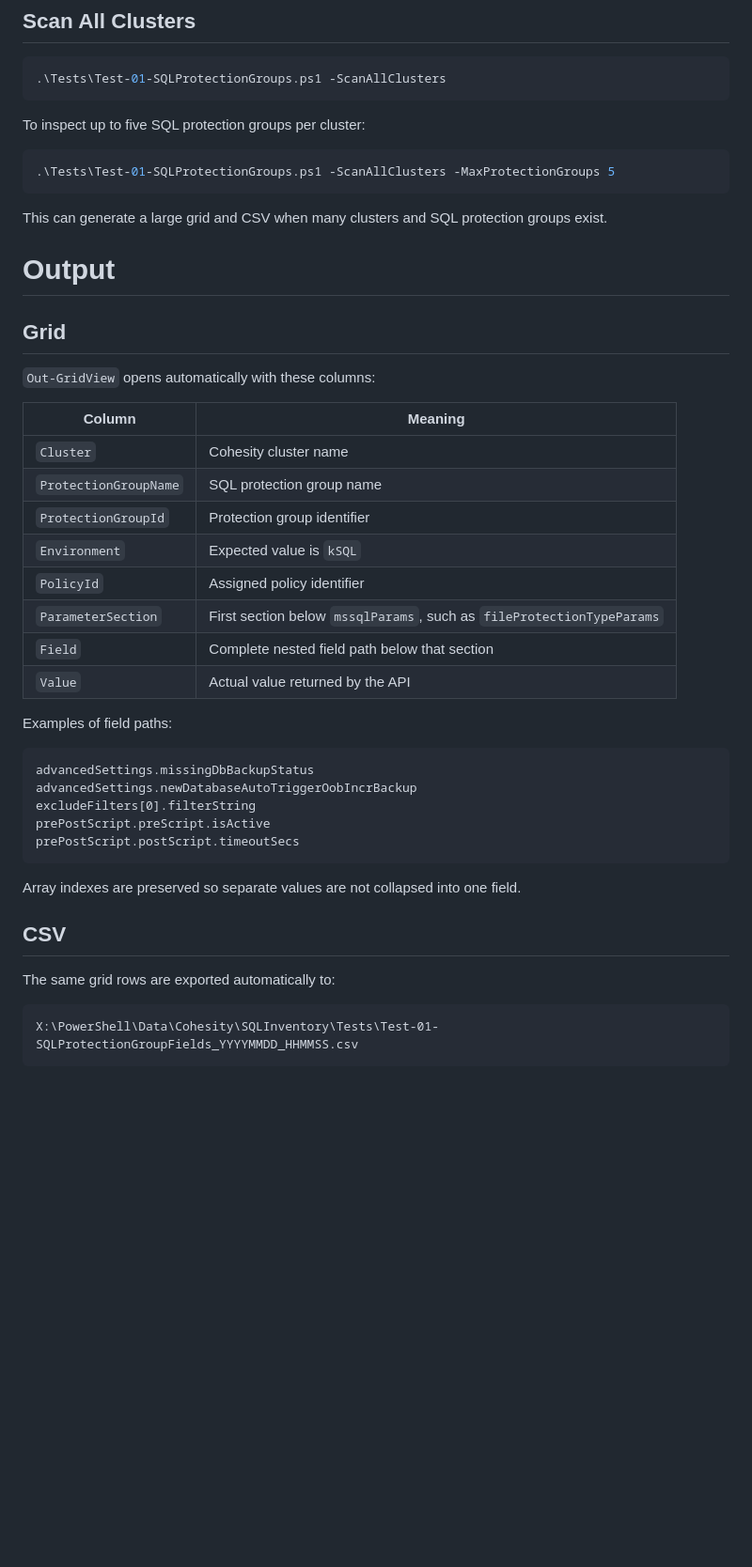
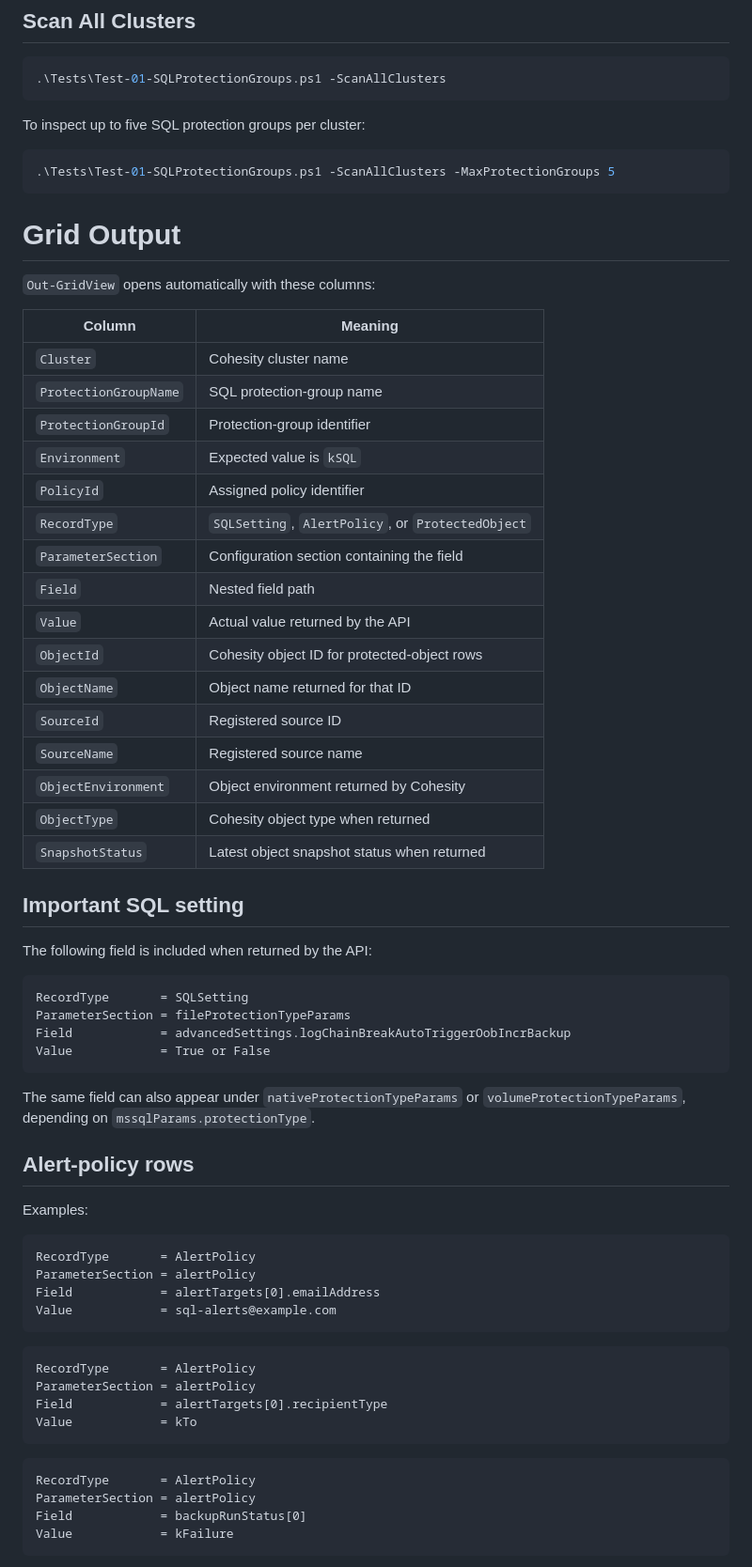
Before and after one commit to rupertrosario/my-redirect-page, a Markdown page: Cohesity_SQL_Inventory/README.md, the part around one of its changes. Shown at 94% size. GitHub-like rendering; blank space fills up the shorter version.

Commit message:
Document SQL alert policy and object name resolution test

````diff
--- a/Cohesity_SQL_Inventory/README.md
+++ b/Cohesity_SQL_Inventory/README.md
@@ -88,40 +93,64 @@ To inspect up to five SQL protection groups per cluster:
 .\Tests\Test-01-SQLProtectionGroups.ps1 -ScanAllClusters -MaxProtectionGroups 5
 ```
 
-This can generate a large grid and CSV when many clusters and SQL protection groups exist.
-
-# Output
-
-## Grid
+# Grid Output
 
 `Out-GridView` opens automatically with these columns:
 
 | Column | Meaning |
 |---|---|
 | `Cluster` | Cohesity cluster name |
-| `ProtectionGroupName` | SQL protection group name |
-| `ProtectionGroupId` | Protection group identifier |
+| `ProtectionGroupName` | SQL protection-group name |
+| `ProtectionGroupId` | Protection-group identifier |
 | `Environment` | Expected value is `kSQL` |
 | `PolicyId` | Assigned policy identifier |
-| `ParameterSection` | First section below `mssqlParams`, such as `fileProtectionTypeParams` |
-| `Field` | Complete nested field path below that section |
+| `RecordType` | `SQLSetting`, `AlertPolicy`, or `ProtectedObject` |
+| `ParameterSection` | Configuration section containing the field |
+| `Field` | Nested field path |
 | `Value` | Actual value returned by the API |
+| `ObjectId` | Cohesity object ID for protected-object rows |
+| `ObjectName` | Object name returned for that ID |
+| `SourceId` | Registered source ID |
+| `SourceName` | Registered source name |
+| `ObjectEnvironment` | Object environment returned by Cohesity |
+| `ObjectType` | Cohesity object type when returned |
+| `SnapshotStatus` | Latest object snapshot status when returned |
 
-Examples of field paths:
+## Important SQL setting
+
+The following field is included when returned by the API:
 
 ```text
-advancedSettings.missingDbBackupStatus
-advancedSettings.newDatabaseAutoTriggerOobIncrBackup
-excludeFilters[0].filterString
-prePostScript.preScript.isActive
-prePostScript.postScript.timeoutSecs
+RecordType       = SQLSetting
+ParameterSection = fileProtectionTypeParams
+Field            = advancedSettings.logChainBreakAutoTriggerOobIncrBackup
+Value            = True or False
 ```
 
-Array indexes are preserved so separate values are not collapsed into one field.
+The same field can also appear under `nativeProtectionTypeParams` or `volumeProtectionTypeParams`, depending on `mssqlParams.protectionType`.
 
-## CSV
+## Alert-policy rows
 
-The same grid rows are exported automatically to:
+Examples:
 
 ```text
-X:\PowerShell\Data\Cohesity\SQLInventory\Tests\Test-01-SQLProtectionGroupFields_YYYYMMDD_HHMMSS.csv
+RecordType       = AlertPolicy
+ParameterSection = alertPolicy
+Field            = alertTargets[0].emailAddress
+Value            = sql-alerts@example.com
+```
+
+```text
+RecordType       = AlertPolicy
+ParameterSection = alertPolicy
+Field            = alertTargets[0].recipientType
+Value            = kTo
+```
+
+```text
+RecordType       = AlertPolicy
+ParameterSection = alertPolicy
+Field            = backupRunStatus[0]
+Value            = kFailure
+```
+
````
Also changed, not shown: other parts of Cohesity_SQL_Inventory/README.md (+53 -66 lines).
